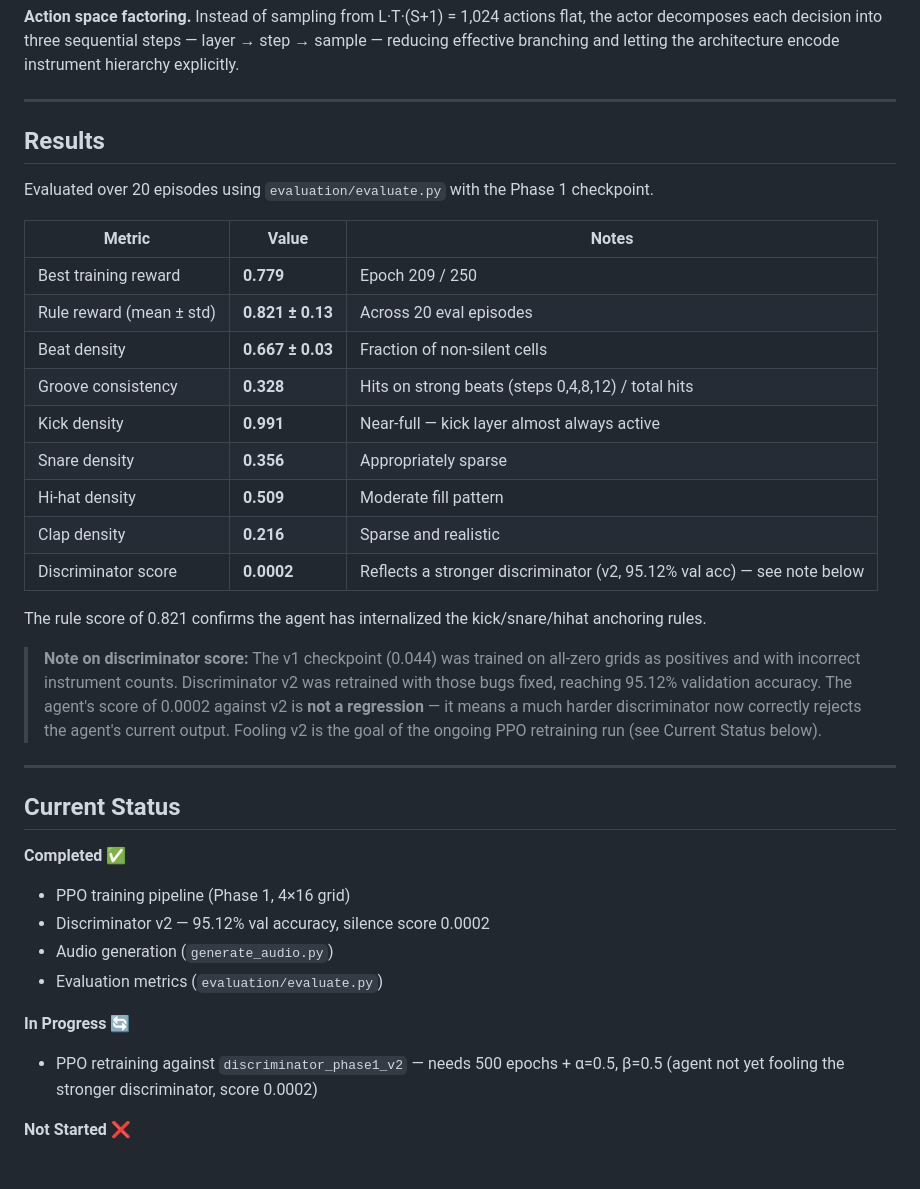
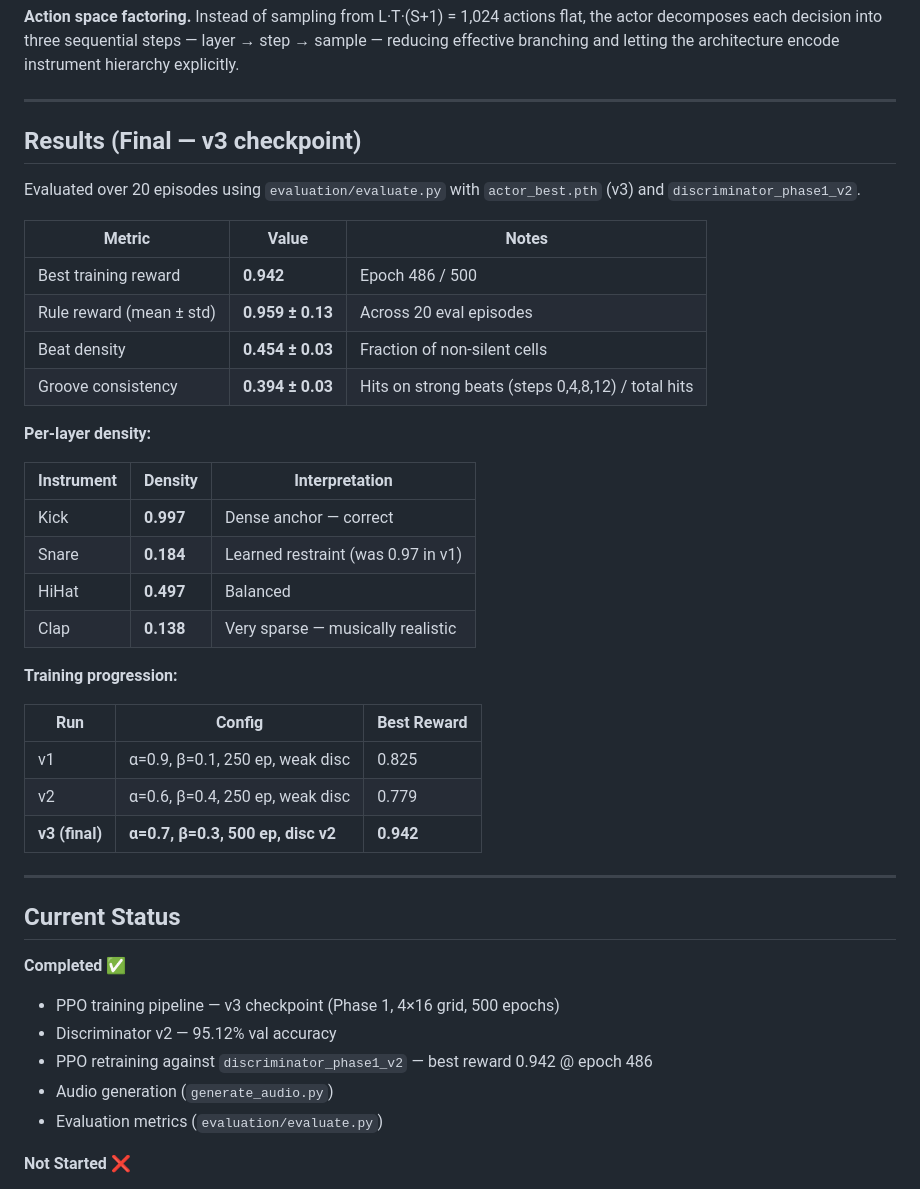
Before and after one commit to Atharv-Girish-Chaudhary/rl-beat-generation, a Markdown page: README.md, the part around the change. GitHub-like rendering.

Commit message:
docs: update project documentation and setup instructions in README.md

```diff
--- a/README.md
+++ b/README.md
@@ -99,29 +99,33 @@ branching and letting the architecture encode instrument hierarchy explicitly.
 
 ---
 
-## Results
+## Results (Final — v3 checkpoint)
 
-Evaluated over 20 episodes using `evaluation/evaluate.py` with the Phase 1 checkpoint.
+Evaluated over 20 episodes using `evaluation/evaluate.py` with `actor_best.pth` (v3) and `discriminator_phase1_v2`.
 
 | Metric | Value | Notes |
 |--------|-------|-------|
-| Best training reward | **0.779** | Epoch 209 / 250 |
-| Rule reward (mean ± std) | **0.821 ± 0.13** | Across 20 eval episodes |
-| Beat density | **0.667 ± 0.03** | Fraction of non-silent cells |
-| Groove consistency | **0.328** | Hits on strong beats (steps 0,4,8,12) / total hits |
-| Kick density | **0.991** | Near-full — kick layer almost always active |
-| Snare density | **0.356** | Appropriately sparse |
-| Hi-hat density | **0.509** | Moderate fill pattern |
-| Clap density | **0.216** | Sparse and realistic |
-| Discriminator score | **0.0002** | Reflects a stronger discriminator (v2, 95.12% val acc) — see note below |
+| Best training reward | **0.942** | Epoch 486 / 500 |
+| Rule reward (mean ± std) | **0.959 ± 0.13** | Across 20 eval episodes |
+| Beat density | **0.454 ± 0.03** | Fraction of non-silent cells |
+| Groove consistency | **0.394 ± 0.03** | Hits on strong beats (steps 0,4,8,12) / total hits |
 
-The rule score of 0.821 confirms the agent has internalized the kick/snare/hihat anchoring rules.
+**Per-layer density:**
 
-> **Note on discriminator score:** The v1 checkpoint (0.044) was trained on all-zero grids as
-> positives and with incorrect instrument counts. Discriminator v2 was retrained with those bugs
-> fixed, reaching 95.12% validation accuracy. The agent's score of 0.0002 against v2 is **not a
-> regression** — it means a much harder discriminator now correctly rejects the agent's current
-> output. Fooling v2 is the goal of the ongoing PPO retraining run (see Current Status below).
+| Instrument | Density | Interpretation |
+|------------|---------|----------------|
+| Kick | **0.997** | Dense anchor — correct |
+| Snare | **0.184** | Learned restraint (was 0.97 in v1) |
+| HiHat | **0.497** | Balanced |
+| Clap | **0.138** | Very sparse — musically realistic |
+
+**Training progression:**
+
+| Run | Config | Best Reward |
+|-----|--------|-------------|
+| v1 | α=0.9, β=0.1, 250 ep, weak disc | 0.825 |
+| v2 | α=0.6, β=0.4, 250 ep, weak disc | 0.779 |
+| **v3 (final)** | **α=0.7, β=0.3, 500 ep, disc v2** | **0.942** |
 
 ---
 
@@ -129,14 +133,11 @@ The rule score of 0.821 confirms the agent has internalized the kick/snare/hihat
 
 **Completed ✅**
 
-- PPO training pipeline (Phase 1, 4×16 grid)
-- Discriminator v2 — 95.12% val accuracy, silence score 0.0002
+- PPO training pipeline — v3 checkpoint (Phase 1, 4×16 grid, 500 epochs)
+- Discriminator v2 — 95.12% val accuracy
+- PPO retraining against `discriminator_phase1_v2` — best reward 0.942 @ epoch 486
 - Audio generation (`generate_audio.py`)
 - Evaluation metrics (`evaluation/evaluate.py`)
-
-**In Progress 🔄**
-
-- PPO retraining against `discriminator_phase1_v2` — needs 500 epochs + α=0.5, β=0.5 (agent not yet fooling the stronger discriminator, score 0.0002)
 
 **Not Started ❌**
 
```
